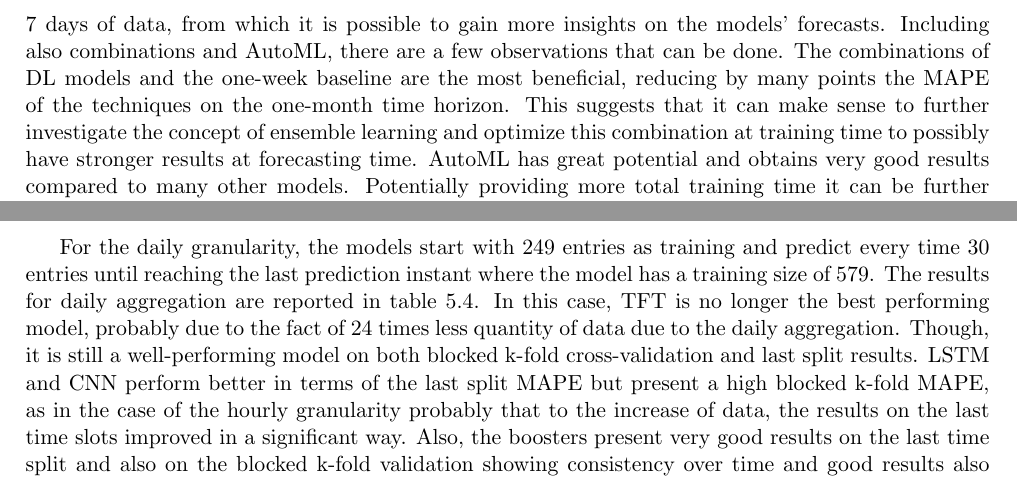
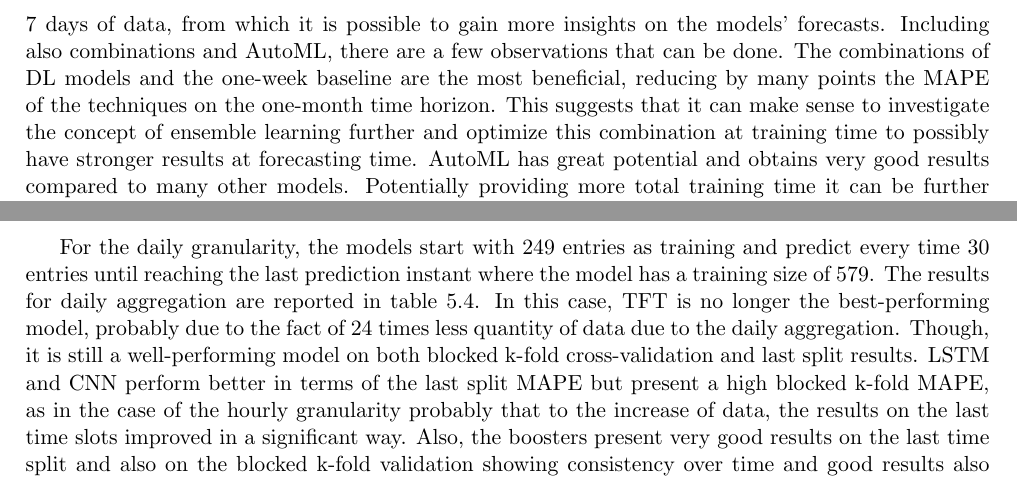
Before and after one commit to samuelbortolin/MasterThesis, a LaTeX thesis (Bortolin_Samuel_AIS_2022.tex, which reads performance_evaluation.tex): two parts of pages 65 and 67 of 104, joined at a grey line, cut so that both start at the same text. Compiled offline with pdfLaTeX.

Commit message:
Fixed typos in permormance evaluation

```diff
--- a/performance_evaluation.tex
+++ b/performance_evaluation.tex
@@ -392,7 +392,7 @@ Then the best ensemble of the found models is returned and can be used to foreca
 In the table, it is also reported the performance on the one-week horizon, namely 7 days of data, from which it is possible to gain more insights on the models' forecasts.
 Including also combinations and AutoML, there are a few observations that can be done.
 The combinations of DL models and the one-week baseline are the most beneficial, reducing by many points the MAPE of the techniques on the one-month time horizon.
-This suggests that it can make sense to further investigate the concept of ensemble learning and optimize this combination at training time to possibly have stronger results at forecasting time.
+This suggests that it can make sense to investigate the concept of ensemble learning further and optimize this combination at training time to possibly have stronger results at forecasting time.
 AutoML has great potential and obtains very good results compared to many other models.
 Potentially providing more total training time it can be further optimized to reach better performance.
 TFT still dominates on the one-month MAPE but not on the one-week one on which the one-week baseline and many combinations but also SARIMA and hist gradient boosting regressor perform better.
@@ -493,7 +493,7 @@ This scatter plot demonstrates that there is no bias and can be also noticed tha
 
 For the daily granularity, the models start with 249 entries as training and predict every time 30 entries until reaching the last prediction instant where the model has a training size of 579.
 The results for daily aggregation are reported in table~\ref{tab:demanddailyresults}.
-In this case, TFT is no longer the best performing model, probably due to the fact of 24 times less quantity of data due to the daily aggregation.
+In this case, TFT is no longer the best-performing model, probably due to the fact of 24 times less quantity of data due to the daily aggregation.
 Though, it is still a well-performing model on both blocked k-fold cross-validation and last split results.
 LSTM and CNN perform better in terms of the last split MAPE but present a high blocked k-fold MAPE, as in the case of the hourly granularity probably that to the increase of data, the results on the last time slots improved in a significant way.
 Also, the boosters present very good results on the last time split and also on the blocked k-fold validation showing consistency over time and good results also with few training data.
```
Also changed, not shown: performance_evaluation.tex (2 more changed lines).
